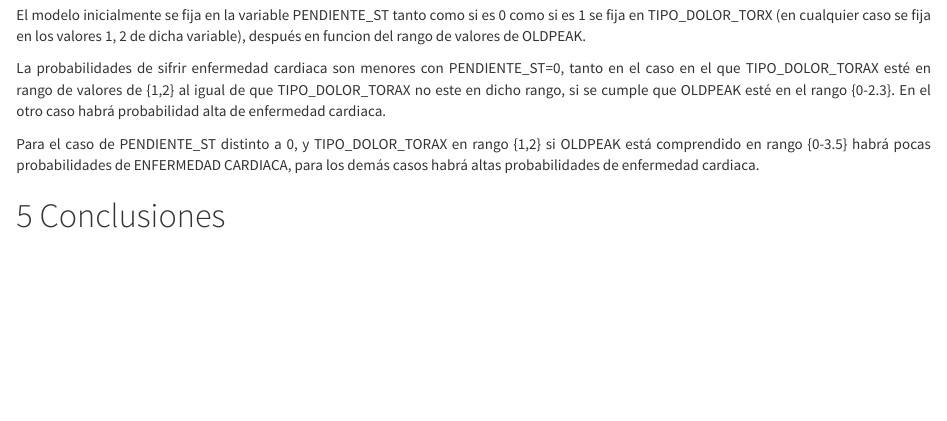
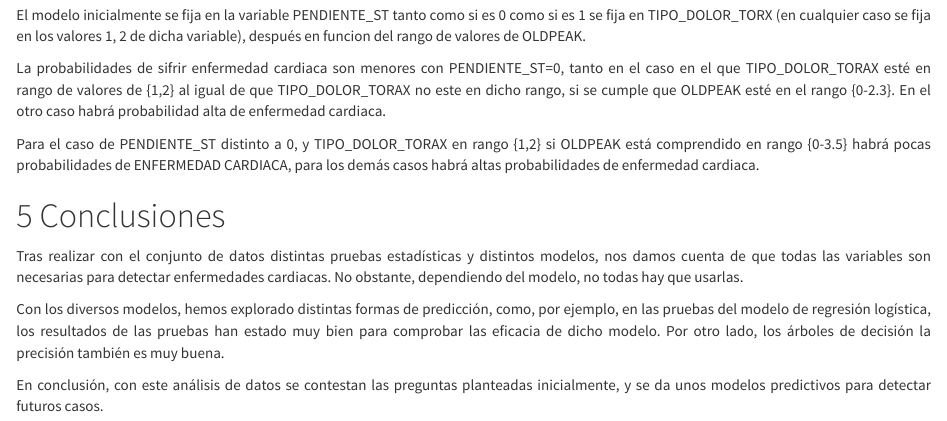
Before and after one commit to Masetto97/Tipologia_y_Ciclo_Vida_Datos, an R Markdown document (Código/PRA2_CODIGO.Rmd): the page in a window 1100 px wide, from 14880 px down. The pictures show the output file Código/PRA2_CODIGO.html that the author committed with the source, opened offline.

Commit message:
Subida final memoria, codigo y html

````diff
--- a/Código/PRA2_CODIGO.Rmd
+++ b/Código/PRA2_CODIGO.Rmd
@@ -3,10 +3,6 @@ title: '¿Cómo realizar la limpieza y análisis de datos?'
 author: "Autores: Eduardo Mora González y Diego Sánchez De La Fuente"
 date: "Enero 2023"
 output:
-  word_document: default
-  pdf_document:
-    highlight: zenburn
-    toc: yes
   html_document:
     highlight: default
     number_sections: yes
@@ -15,6 +11,10 @@ output:
     toc_depth: 2
     includes:
       in_header: 75.584-PEC-header.html
+  pdf_document:
+    highlight: zenburn
+    toc: yes
+  word_document: default
 ---
 
 <style>
@@ -1071,14 +1071,10 @@ La probabilidades de sifrir enfermedad cardiaca son menores con PENDIENTE_ST=0,
 
 Para el caso de PENDIENTE_ST distinto a 0, y TIPO_DOLOR_TORAX en rango {1,2} si OLDPEAK está comprendido en rango {0-3.5} habrá pocas probabilidades de ENFERMEDAD CARDIACA, para los demás casos habrá altas probabilidades de enfermedad cardiaca.
 
+# Conclusiones
 
-```{r message= FALSE, warning=FALSE}
+Tras realizar con el conjunto de datos distintas pruebas estadísticas y distintos modelos, nos damos cuenta de que todas las variables son necesarias para detectar enfermedades cardiacas. No obstante, dependiendo del modelo, no todas hay que usarlas.
 
-```
+Con los diversos modelos, hemos explorado distintas formas de predicción, como, por ejemplo, en las pruebas del modelo de regresión logística, los resultados de las pruebas han estado muy bien para comprobar las eficacia de dicho modelo. Por otro lado, los árboles de decisión la precisión también es muy buena.
 
-
-```{r message= FALSE, warning=FALSE}
-
-```
-
-# Conclusiones
+En conclusión, con este análisis de datos se contestan las preguntas planteadas inicialmente, y se da unos modelos predictivos para detectar futuros casos.
````
Also changed, not shown: Código/PRA2_CODIGO.html, Código/PRA2_CODIGO.pdf (deleted), Código/PRA2_CODIGO.tex (deleted), Memoria.pdf (added), 4 other files.
